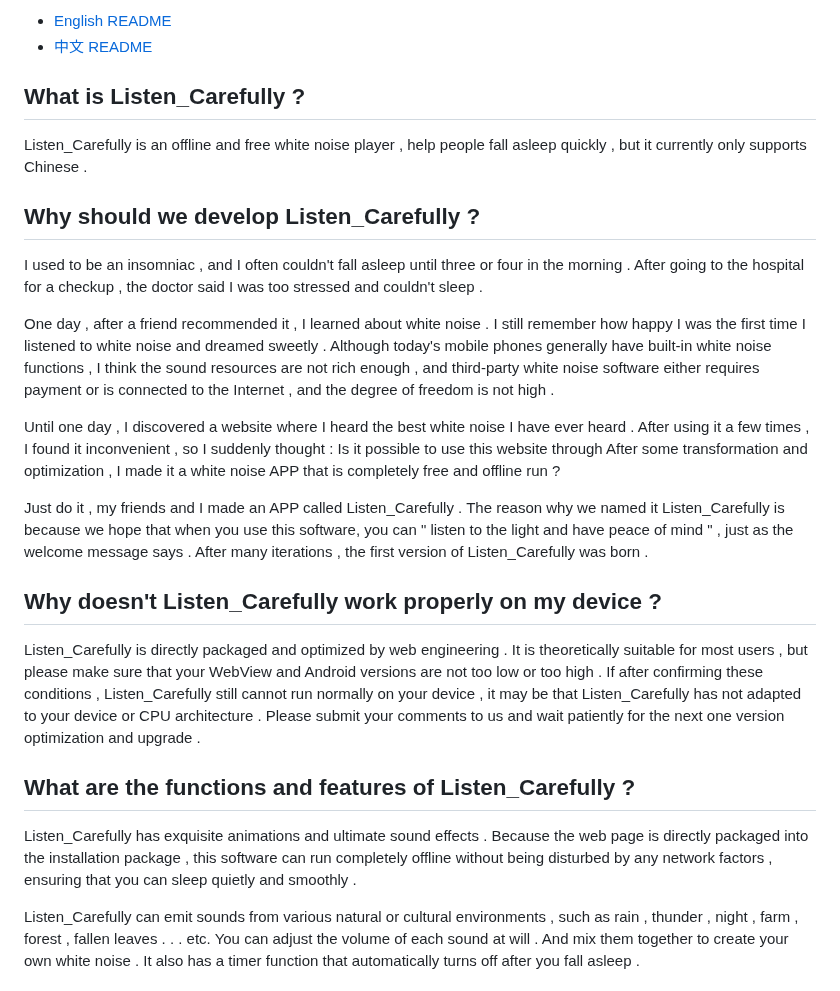
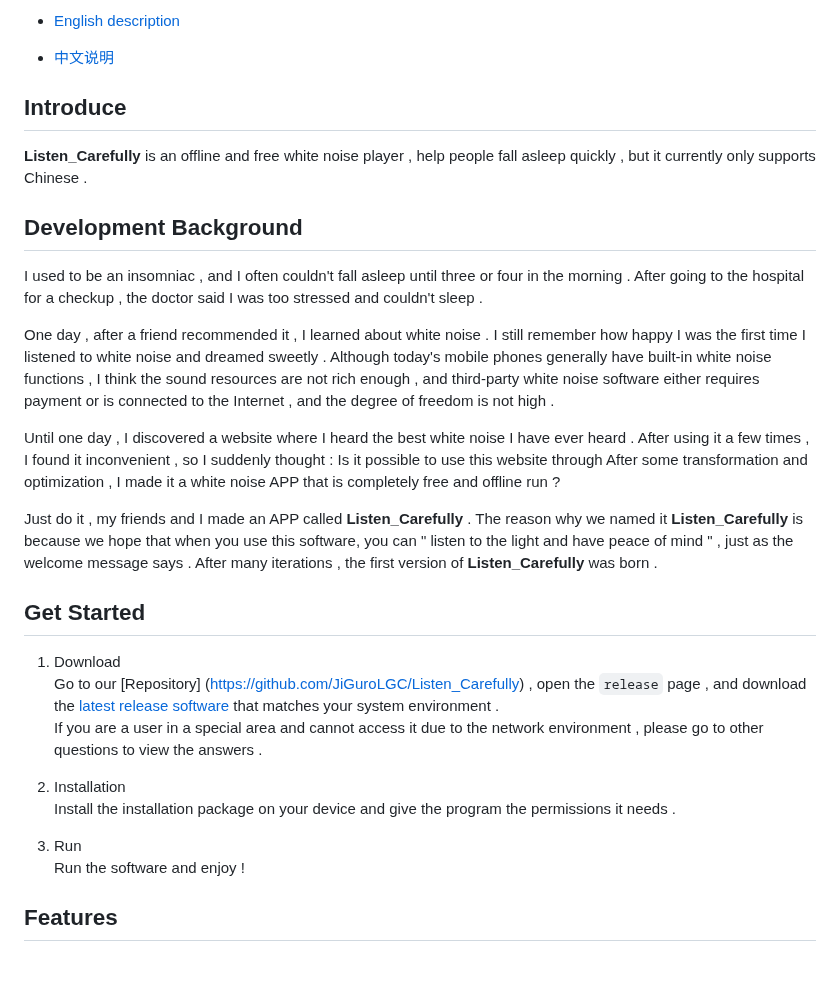
Before and after one commit to JiGuroLGC/Listen_Carefully, a Markdown page: README.md, the part around one of its changes. GitHub-like rendering; blank space fills up the shorter version.

```diff
--- a/README.md
+++ b/README.md
@@ -3,13 +4,13 @@
 
-- [English README](README.md)
-- [中文 README](README.zh.md)
+* [English description](README.md)
 
+* [中文说明](README.zh.md)
 
-## What is Listen_Carefully ?
+## Introduce
 
-Listen_Carefully is an offline and free white noise player , help people fall asleep quickly , but it currently only supports Chinese .
+**Listen_Carefully** is an offline and free white noise player , help people fall asleep quickly , but it currently only supports Chinese .
 
-## Why should we develop Listen_Carefully ?
+##  Development Background
 
 I used to be an insomniac , and I often couldn't fall asleep until three or four in the morning . After going to the hospital for a checkup , the doctor said I was too stressed and couldn't sleep .
 
@@ -17,15 +18,19 @@ One day , after a friend recommended it , I learned about white noise . I still
 
 Until one day , I discovered a website where I heard the best white noise I have ever heard . After using it a few times , I found it inconvenient , so I suddenly thought : Is it possible to use this website through After some transformation and optimization , I made it a white noise APP that is completely free and offline run ?
 
-Just do it , my friends and I made an APP called Listen_Carefully . The reason why we named it Listen_Carefully is because we hope that when you use this software, you can " listen to the light and have peace of mind " , just as the welcome message says . After many iterations , the first version of Listen_Carefully was born .
+Just do it , my friends and I made an APP called **Listen_Carefully** . The reason why we named it **Listen_Carefully** is because we hope that when you use this software, you can " listen to the light and have peace of mind " , just as the welcome message says . After many iterations , the first version of **Listen_Carefully** was born .
 
-## Why doesn't Listen_Carefully work properly on my device ?
+## Get Started
 
-Listen_Carefully is directly packaged and optimized by web engineering . It is theoretically suitable for most users , but please make sure that your WebView and Android versions are not too low or too high . If after confirming these conditions , Listen_Carefully still cannot run normally on your device , it may be that Listen_Carefully has not adapted to your device or CPU architecture . Please submit your comments to us and wait patiently for the next one version optimization and upgrade .
+1. Download
+Go to our [Repository] (https://github.com/JiGuroLGC/Listen_Carefully) , open the `release` page , and download the [latest release software](https://github.com/JiGuroLGC/Listen_Carefully/releases) that matches your system environment .
+If you are a user in a special area and cannot access it due to the network environment , please go to other questions to view the answers .
 
-## What are the functions and features of Listen_Carefully ?
+2. Installation
+Install the installation package on your device and give the program the permissions it needs .
 
-Listen_Carefully has exquisite animations and ultimate sound effects . Because the web page is directly packaged into the installation package , this software can run completely offline without being disturbed by any network factors , ensuring that you can sleep quietly and smoothly .
+3. Run
+Run the software and enjoy !
 
-Listen_Carefully can emit sounds from various natural or cultural environments , such as rain , thunder , night , farm , forest , fallen leaves . . . etc. You can adjust the volume of each sound at will . And mix them together to create your own white noise . It also has a timer function that automatically turns off after you fall asleep .
+## Features
 
```
Also changed, not shown: other parts of README.md (+32 -1 lines).
